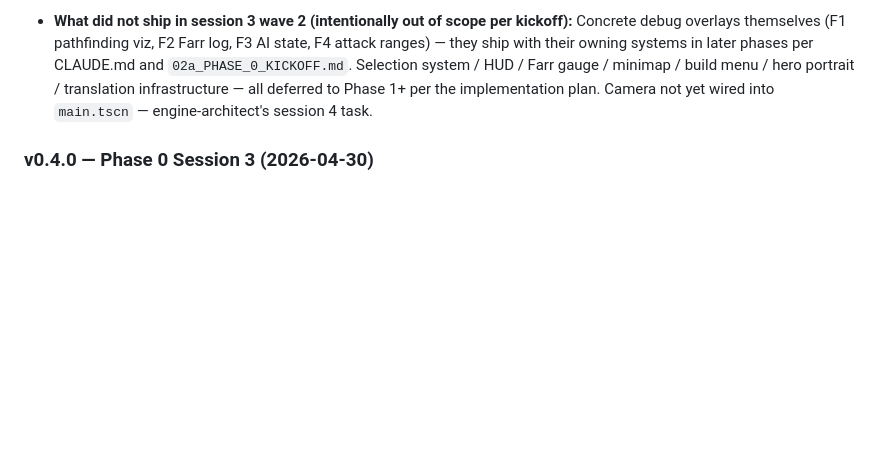
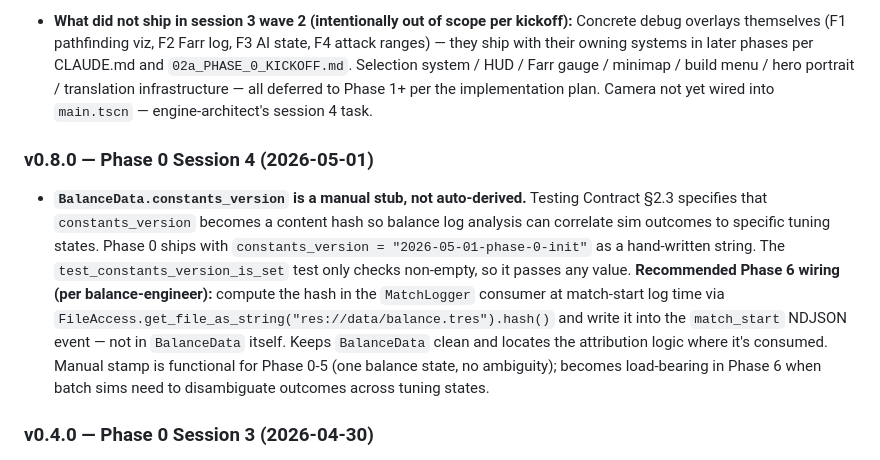
Before and after one commit to siavoush/shahname-rts, a Markdown page: docs/ARCHITECTURE.md, the part around the change. Rendered like a GitHub page; blank space fills up the shorter version.

Commit message:
docs(arch): record constants_version stub as Phase 6 LATER item
balance-engineer verified post-merge that BalanceData.constants_version
is a manual stub ("2026-05-01-phase-0-init"), not the auto-derived
file-content hash described in Testing Contract §2.3. The
test_constants_version_is_set unit test only checks non-empty so it
would pass any value.

Adding a §6 v0.8.0 plan-vs-reality entry documenting:
- Current state (manual stub)
- Why it's fine for Phase 0-5 (one balance state, no ambiguity)
- When it becomes load-bearing (Phase 6 batch sims)
- Recommended wiring location (MatchLogger consumer, not BalanceData)
- Reasoning (separation of concerns; attribution lives where consumed)

PR #2 still merge-ready. This is honest documentation of the gap so
Phase 6 work can find the recommendation without re-deriving it.

Co-Authored-By: Claude <noreply@anthropic.com>

```diff
--- a/docs/ARCHITECTURE.md
+++ b/docs/ARCHITECTURE.md
@@ -277,6 +277,10 @@ game/
 
 - **What did not ship in session 3 wave 2 (intentionally out of scope per kickoff):** Concrete debug overlays themselves (F1 pathfinding viz, F2 Farr log, F3 AI state, F4 attack ranges) — they ship with their owning systems in later phases per CLAUDE.md and `02a_PHASE_0_KICKOFF.md`. Selection system / HUD / Farr gauge / minimap / build menu / hero portrait / translation infrastructure — all deferred to Phase 1+ per the implementation plan. Camera not yet wired into `main.tscn` — engine-architect's session 4 task.
 
+### v0.8.0 — Phase 0 Session 4 (2026-05-01)
+
+- **`BalanceData.constants_version` is a manual stub, not auto-derived.** Testing Contract §2.3 specifies that `constants_version` becomes a content hash so balance log analysis can correlate sim outcomes to specific tuning states. Phase 0 ships with `constants_version = "2026-05-01-phase-0-init"` as a hand-written string. The `test_constants_version_is_set` test only checks non-empty, so it passes any value. **Recommended Phase 6 wiring (per balance-engineer):** compute the hash in the `MatchLogger` consumer at match-start log time via `FileAccess.get_file_as_string("res://data/balance.tres").hash()` and write it into the `match_start` NDJSON event — not in `BalanceData` itself. Keeps `BalanceData` clean and locates the attribution logic where it's consumed. Manual stamp is functional for Phase 0-5 (one balance state, no ambiguity); becomes load-bearing in Phase 6 when batch sims need to disambiguate outcomes across tuning states.
+
 ### v0.4.0 — Phase 0 Session 3 (2026-04-30)
 
 - **`class_name State` removed; behavior preserved.** State Machine Contract §2.2 specifies `class_name State extends RefCounted`. In Godot 4.6.2 the global class_name registry is populated *after* GUT-collected test scripts parse — when an inner test class extends `state.gd` by path-string and that script declares `class_name State`, the resolver fails with "Could not resolve class 'State'". Removing the `class_name State` declaration eliminates the resolution race entirely; production code refers to the script via `preload("res://scripts/core/state_machine/state.gd")` or by path-string. Behavior is identical; only the global symbol-table registration is dropped. The contract surface (`State` as a *type*, `enter`/`_sim_tick`/`exit` as methods, `id`/`priority`/`interrupt_level` as fields) is preserved exactly. Same workaround applied transitively to several inner type annotations on `StateMachine` (`current: Variant`, `register(state: Object)`, `next_cmd = ...`) and on `CommandQueue` (`push(cmd: Object)`, `peek() -> Object`, `pop() -> Object`). `class_name UnitState`, `class_name Command`, `class_name CommandQueue`, `class_name StateMachine`, `class_name InterruptLevel`, `class_name SpatialAgentComponent`, and `class_name IPathScheduler` are retained — they don't trigger the same race because nothing extends them inline in test scripts. **No contract change required**: the State Machine Contract describes behavior; the class_name registration was an implementation detail.
```
